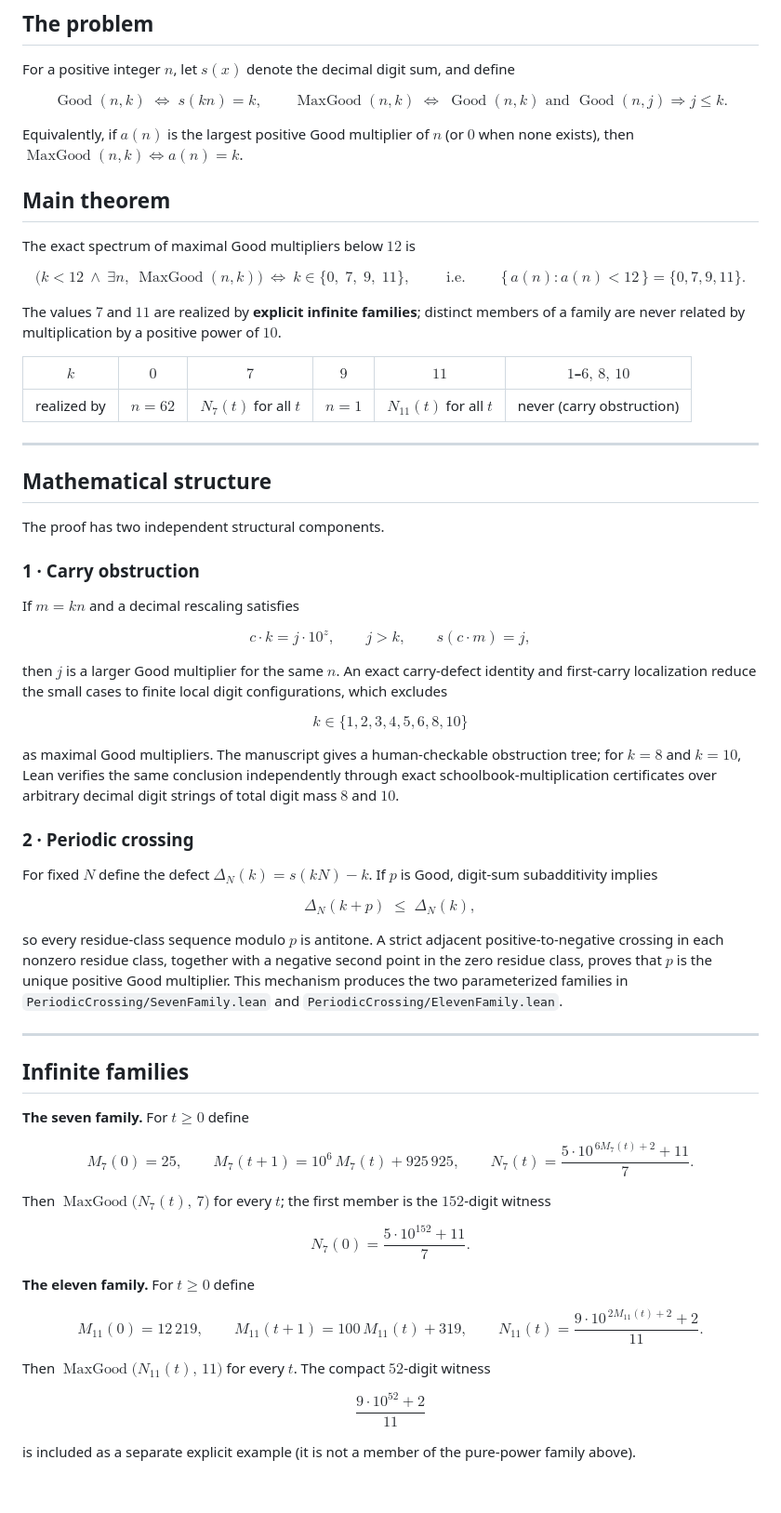
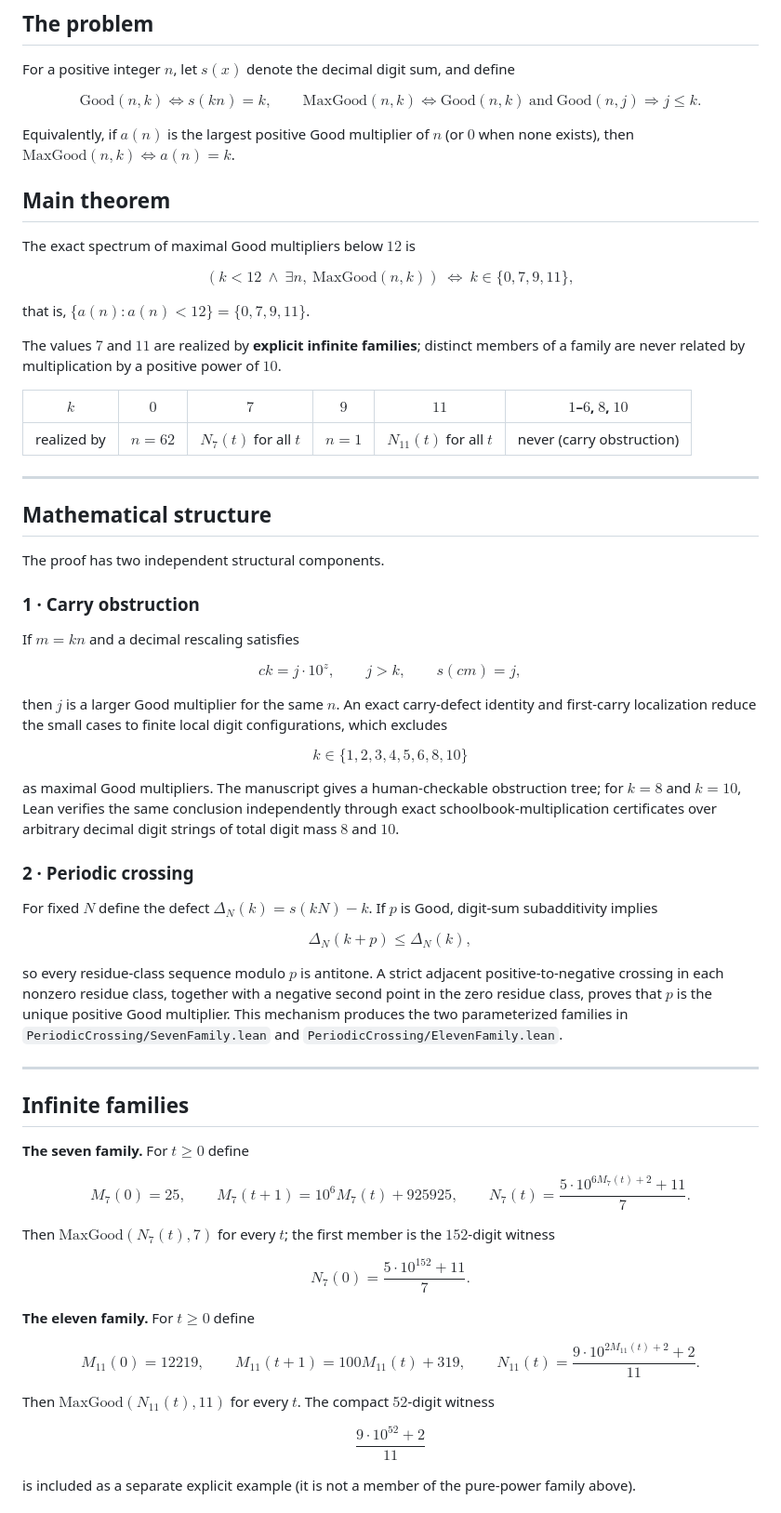
Before and after one commit to lightninnng/A277223, a Markdown page: README.md, the part around the change. Shown at 93% size. Drawn GitHub-style.

Commit message:
README: restrict math to GitHub's renderer allowlist
operatorname is not permitted and the fine-spacing macros (\; \, bigl)
render literally; use \mathrm, plain spacing and plain parentheses
instead, and drop digit grouping inside math.

```diff
--- a/README.md
+++ b/README.md
@@ -16,30 +16,30 @@ digit-sum multiplier problem underlying [OEIS A277223](https://oeis.org/A277223)
 For a positive integer $n$, let $s(x)$ denote the decimal digit sum, and define
 
 $$
-\operatorname{Good}(n,k) \;\iff\; s(kn) = k,
+\mathrm{Good}(n,k) \iff s(kn) = k,
 \qquad
-\operatorname{MaxGood}(n,k) \;\iff\; \operatorname{Good}(n,k) \text{ and } \operatorname{Good}(n,j) \Rightarrow j \le k .
+\mathrm{MaxGood}(n,k) \iff \mathrm{Good}(n,k) \ \text{and} \ \mathrm{Good}(n,j) \Rightarrow j \le k .
 $$
 
 Equivalently, if $a(n)$ is the largest positive Good multiplier of $n$
-(or $0$ when none exists), then $\operatorname{MaxGood}(n,k) \iff a(n) = k$.
+(or $0$ when none exists), then $\mathrm{MaxGood}(n,k) \iff a(n) = k$.
 
 ## Main theorem
 
 The exact spectrum of maximal Good multipliers below $12$ is
 
 $$
-\bigl(k < 12 \ \wedge\ \exists n,\ \operatorname{MaxGood}(n,k)\bigr)
-\ \iff\ k \in \{0,\; 7,\; 9,\; 11\},
-\qquad\text{ i.e. }\qquad
-\{\, a(n) : a(n) < 12 \,\} = \{0, 7, 9, 11\}.
+(k < 12 \ \wedge\ \exists n,\ \mathrm{MaxGood}(n,k))
+\ \iff\ k \in \{0, 7, 9, 11\},
 $$
+
+that is, $\{a(n) : a(n) < 12\} = \{0, 7, 9, 11\}$.
 
 The values $7$ and $11$ are realized by **explicit infinite families**;
 distinct members of a family are never related by multiplication by a
 positive power of $10$.
 
-| $k$ | $0$ | $7$ | $9$ | $11$ | $1$–$6,\,8,\,10$ |
+| $k$ | $0$ | $7$ | $9$ | $11$ | $1$–$6$, $8$, $10$ |
 |---|---|---|---|---|---|
 | realized by | $n = 62$ | $N_7(t)$ for all $t$ | $n = 1$ | $N_{11}(t)$ for all $t$ | never (carry obstruction) |
 
@@ -54,9 +54,11 @@ The proof has two independent structural components.
 If $m = kn$ and a decimal rescaling satisfies
 
 $$
-c \cdot k = j \cdot 10^{z},
-\qquad j > k,
-\qquad s(c \cdot m) = j,
+ck = j \cdot 10^{z},
+\qquad
+j > k,
+\qquad
+s(cm) = j,
 $$
 
 then $j$ is a larger Good multiplier for the same $n$. An exact
@@ -79,7 +81,7 @@ For fixed $N$ define the defect $\Delta_N(k) = s(kN) - k$. If $p$ is Good,
 digit-sum subadditivity implies
 
 $$
-\Delta_N(k + p) \;\le\; \Delta_N(k),
+\Delta_N(k + p) \le \Delta_N(k),
 $$
 
 so every residue-class sequence modulo $p$ is antitone. A strict adjacent
@@ -98,13 +100,13 @@ parameterized families in `PeriodicCrossing/SevenFamily.lean` and
 $$
 M_7(0) = 25,
 \qquad
-M_7(t+1) = 10^{6} \, M_7(t) + 925\,925,
+M_7(t+1) = 10^{6} M_7(t) + 925925,
 \qquad
-N_7(t) = \frac{5 \cdot 10^{\,6 M_7(t) + 2} + 11}{7}.
+N_7(t) = \frac{5 \cdot 10^{6 M_7(t) + 2} + 11}{7}.
 $$
 
-Then $\operatorname{MaxGood}\bigl(N_7(t),\, 7\bigr)$ for every $t$; the first
-member is the $152$-digit witness
+Then $\mathrm{MaxGood}(N_7(t), 7)$ for every $t$; the first member is the
+$152$-digit witness
 
 $$
 N_7(0) = \frac{5 \cdot 10^{152} + 11}{7}.
@@ -113,15 +115,15 @@ $$
 **The eleven family.** For $t \ge 0$ define
 
 $$
-M_{11}(0) = 12\,219,
+M_{11}(0) = 12219,
 \qquad
-M_{11}(t+1) = 100 \, M_{11}(t) + 319,
+M_{11}(t+1) = 100 M_{11}(t) + 319,
 \qquad
-N_{11}(t) = \frac{9 \cdot 10^{\,2 M_{11}(t) + 2} + 2}{11}.
+N_{11}(t) = \frac{9 \cdot 10^{2 M_{11}(t) + 2} + 2}{11}.
 $$
 
-Then $\operatorname{MaxGood}\bigl(N_{11}(t),\, 11\bigr)$ for every $t$. The
-compact $52$-digit witness
+Then $\mathrm{MaxGood}(N_{11}(t), 11)$ for every $t$. The compact
+$52$-digit witness
 
 $$
 \frac{9 \cdot 10^{52} + 2}{11}
```
